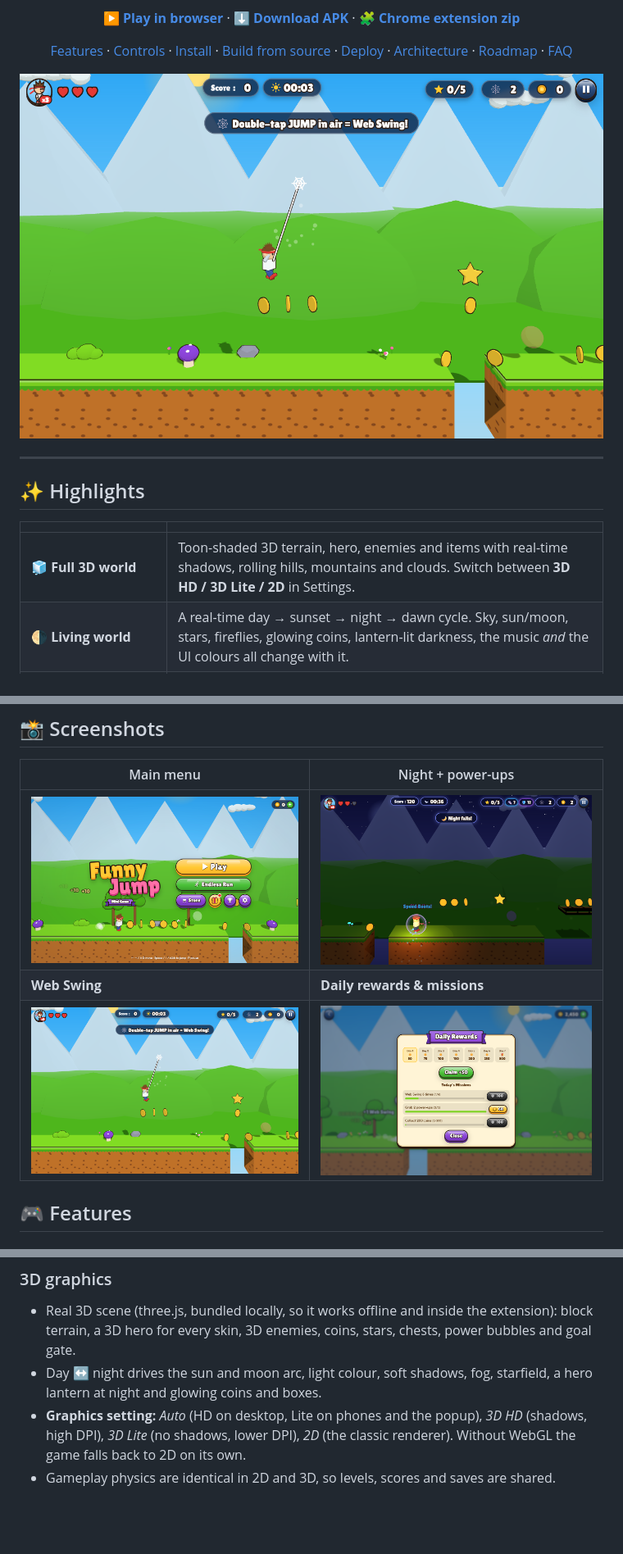
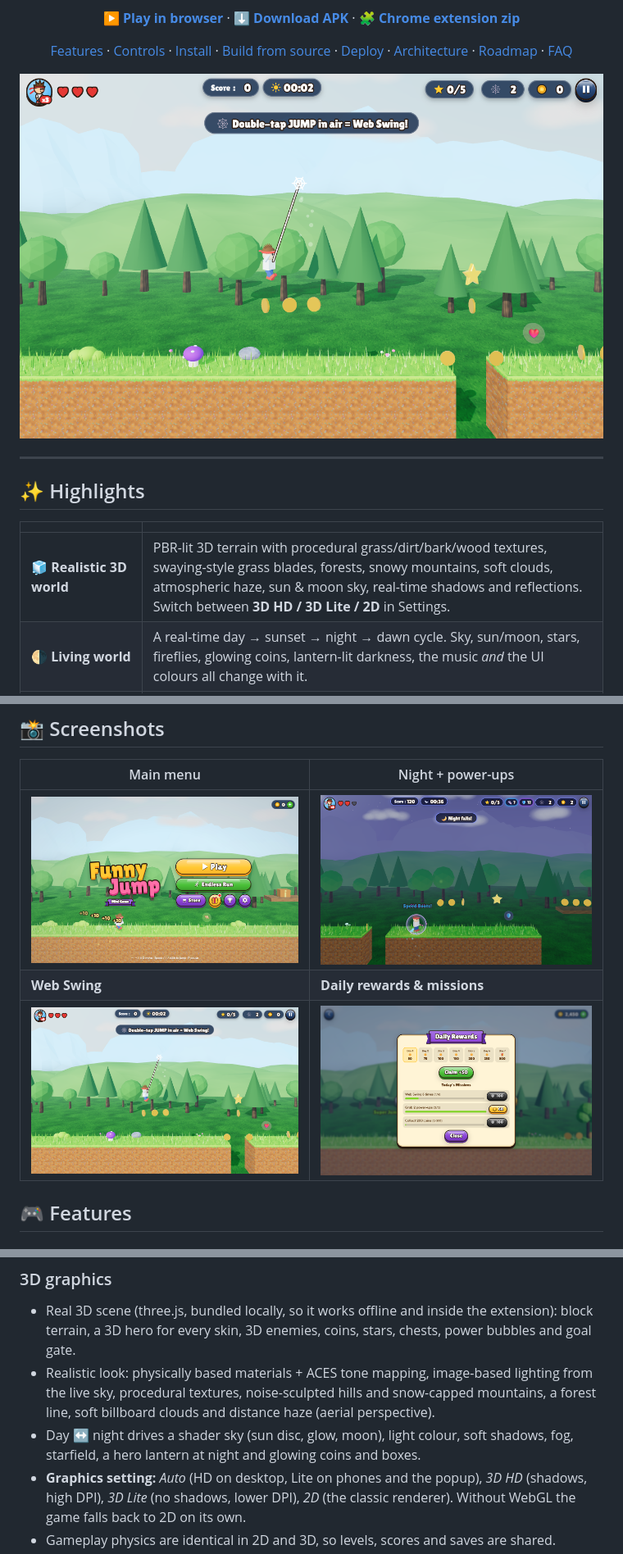
Before and after one commit to nikhilrana2715/Running-Game, a Markdown page: README.md, 3 parts joined by grey strips. Shown at 82% size. Drawn GitHub-style; pictures changed too: store/screenshot-1-menu.png, store/screenshot-2-webswing.png, store/screenshot-3-night-powerups.png; blank space fills up the shorter version.

Commit message:
v2.1.0: realistic 3D look (PBR, sky shader, IBL, procedural textures, terrain, haze)

```diff
--- a/README.md
+++ b/README.md
@@ -33,7 +33,7 @@
 
 |  |  |
 |---|---|
-| 🧊 **Full 3D world** | Toon-shaded 3D terrain, hero, enemies and items with real-time shadows, rolling hills, mountains and clouds. Switch between **3D HD / 3D Lite / 2D** in Settings. |
+| 🧊 **Realistic 3D world** | PBR-lit 3D terrain with procedural grass/dirt/bark/wood textures, swaying-style grass blades, forests, snowy mountains, soft clouds, atmospheric haze, sun & moon sky, real-time shadows and reflections. Switch between **3D HD / 3D Lite / 2D** in Settings. |
 | 🌗 **Living world** | A real-time day → sunset → night → dawn cycle. Sky, sun/moon, stars, fireflies, glowing coins, lantern-lit darkness, the music *and* the UI colours all change with it. |
 | 🕸️ **Web Swing** | Double-tap jump to shoot a web, zip forward and fling into a long glide. Tap again mid-flight to chain swings. |
 | 🫧 **Power-ups** | Speed Boots, Super Jump, Shield, Coin Magnet, Heart and Web refills float along every run. |
@@ -106,7 +106,8 @@ Coins are banked when you finish a level or hit game over, and also when you qui
 
 ### 3D graphics
 - Real 3D scene (three.js, bundled locally, so it works offline and inside the extension): block terrain, a 3D hero for every skin, 3D enemies, coins, stars, chests, power bubbles and goal gate.
-- Day ↔ night drives the sun and moon arc, light colour, soft shadows, fog, starfield, a hero lantern at night and glowing coins and boxes.
+- Realistic look: physically based materials + ACES tone mapping, image-based lighting from the live sky, procedural textures, noise-sculpted hills and snow-capped mountains, a forest line, soft billboard clouds and distance haze (aerial perspective).
+- Day ↔ night drives a shader sky (sun disc, glow, moon), light colour, soft shadows, fog, starfield, a hero lantern at night and glowing coins and boxes.
 - **Graphics setting:** *Auto* (HD on desktop, Lite on phones and the popup), *3D HD* (shadows, high DPI), *3D Lite* (no shadows, lower DPI), *2D* (the classic renderer). Without WebGL the game falls back to 2D on its own.
 - Gameplay physics are identical in 2D and 3D, so levels, scores and saves are shared.
 
```
Also changed, not shown: CLAUDE.md (+6 -0 lines), 4 other files.
